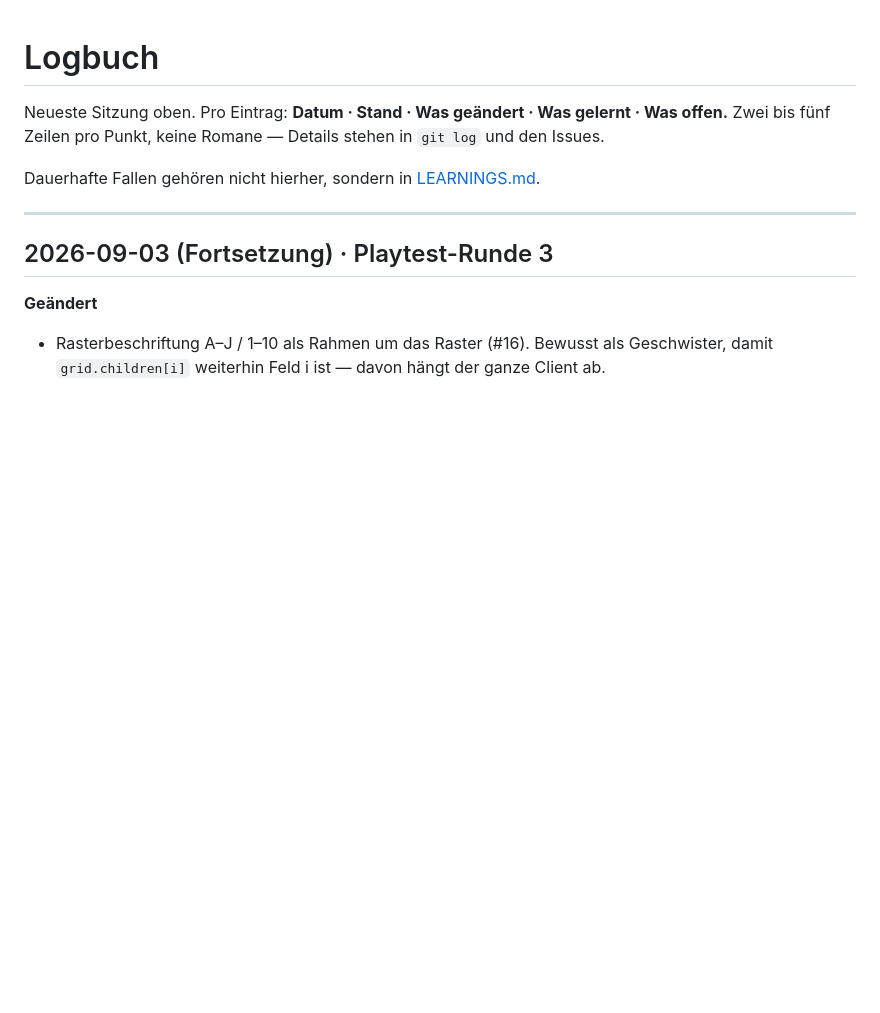
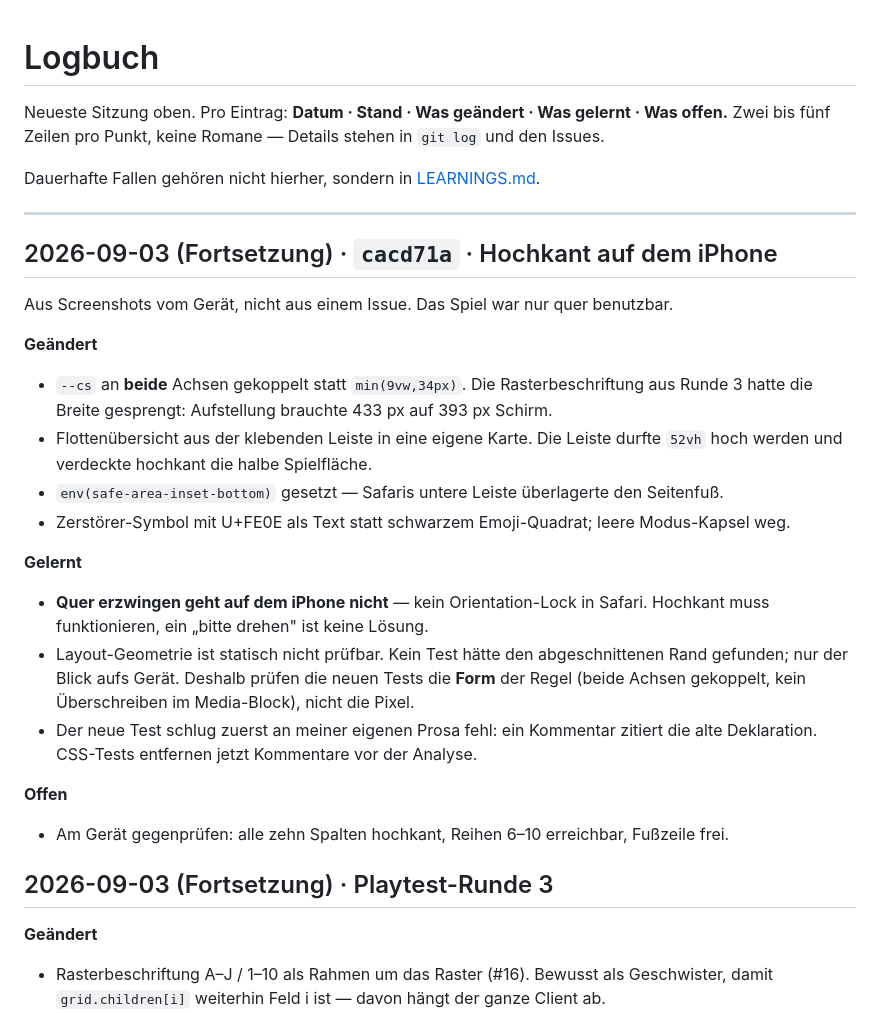
Before and after one commit to r0bsta1909/Shattle-Bips, a Markdown page: docs/SESSIONS.md, the part around the change. GitHub-like rendering; blank space fills up the shorter version.

```diff
--- a/docs/SESSIONS.md
+++ b/docs/SESSIONS.md
@@ -6,6 +6,30 @@ Zwei bis fünf Zeilen pro Punkt, keine Romane — Details stehen in `git log` un
 Dauerhafte Fallen gehören nicht hierher, sondern in [LEARNINGS.md](LEARNINGS.md).
 
 ---
+
+## 2026-09-03 (Fortsetzung) · `cacd71a` · Hochkant auf dem iPhone
+
+Aus Screenshots vom Gerät, nicht aus einem Issue. Das Spiel war nur quer benutzbar.
+
+**Geändert**
+- `--cs` an **beide** Achsen gekoppelt statt `min(9vw,34px)`. Die Rasterbeschriftung aus
+  Runde 3 hatte die Breite gesprengt: Aufstellung brauchte 433 px auf 393 px Schirm.
+- Flottenübersicht aus der klebenden Leiste in eine eigene Karte. Die Leiste durfte `52vh`
+  hoch werden und verdeckte hochkant die halbe Spielfläche.
+- `env(safe-area-inset-bottom)` gesetzt — Safaris untere Leiste überlagerte den Seitenfuß.
+- Zerstörer-Symbol mit U+FE0E als Text statt schwarzem Emoji-Quadrat; leere Modus-Kapsel weg.
+
+**Gelernt**
+- **Quer erzwingen geht auf dem iPhone nicht** — kein Orientation-Lock in Safari. Hochkant
+  muss funktionieren, ein „bitte drehen" ist keine Lösung.
+- Layout-Geometrie ist statisch nicht prüfbar. Kein Test hätte den abgeschnittenen Rand
+  gefunden; nur der Blick aufs Gerät. Deshalb prüfen die neuen Tests die **Form** der Regel
+  (beide Achsen gekoppelt, kein Überschreiben im Media-Block), nicht die Pixel.
+- Der neue Test schlug zuerst an meiner eigenen Prosa fehl: ein Kommentar zitiert die alte
+  Deklaration. CSS-Tests entfernen jetzt Kommentare vor der Analyse.
+
+**Offen**
+- Am Gerät gegenprüfen: alle zehn Spalten hochkant, Reihen 6–10 erreichbar, Fußzeile frei.
 
 ## 2026-09-03 (Fortsetzung) · Playtest-Runde 3
 
```
Also changed, not shown: docs/LEARNINGS.md (+34 -0 lines).
